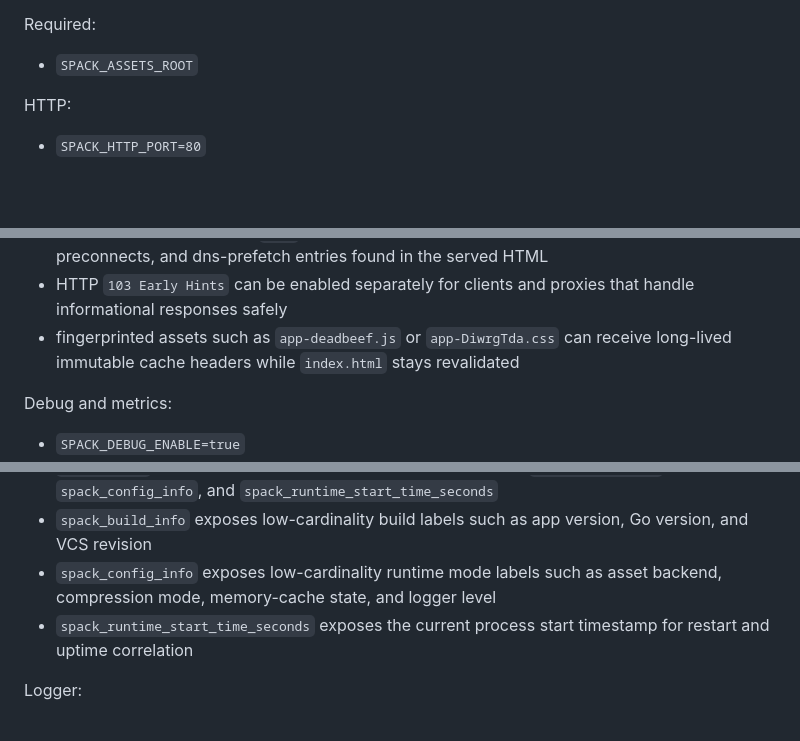
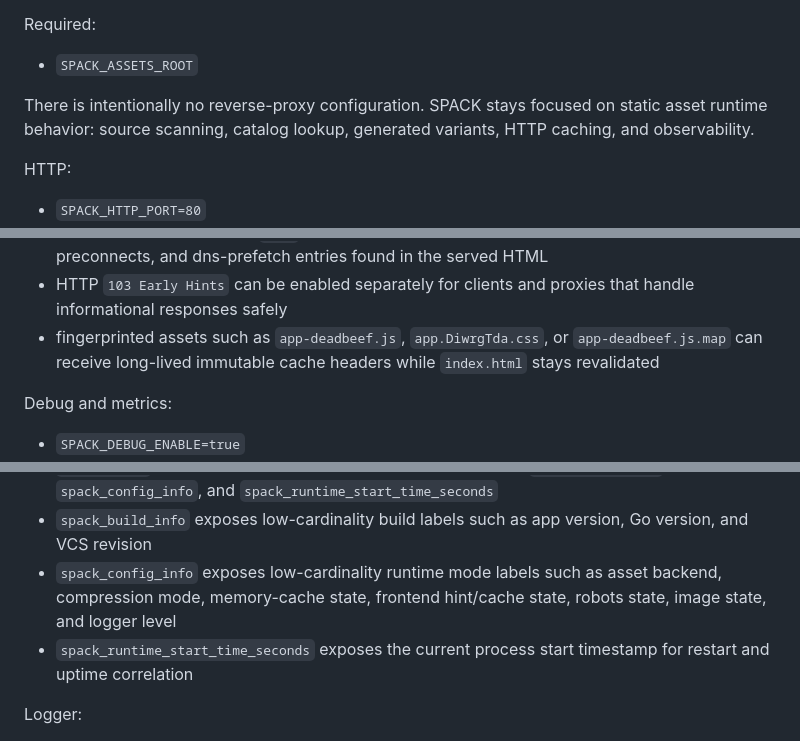
Before and after one commit to DaiYuANg/spack, a Markdown page: README.md, 3 parts joined by grey strips. Rendered like a GitHub page; blank space fills up the shorter version.

```diff
--- a/README.md
+++ b/README.md
@@ -333,6 +343,8 @@ You can pass `--config` multiple times. Later files override earlier ones.
 Required:
 
 - `SPACK_ASSETS_ROOT`
+
+There is intentionally no reverse-proxy configuration. SPACK stays focused on static asset runtime behavior: source scanning, catalog lookup, generated variants, HTTP caching, and observability.
 
 HTTP:
 
@@ -414,7 +428,7 @@ Frontend hints and cache:
 - `SPACK_FRONTEND_IMMUTABLE_CACHE_MAX_AGE=8760h`
 - HTML responses can emit `Link` hints for module scripts, styles, fonts, prefetches, preconnects, and dns-prefetch entries found in the served HTML
 - HTTP `103 Early Hints` can be enabled separately for clients and proxies that handle informational responses safely
-- fingerprinted assets such as `app-deadbeef.js` or `app-DiwrgTda.css` can receive long-lived immutable cache headers while `index.html` stays revalidated
+- fingerprinted assets such as `app-deadbeef.js`, `app.DiwrgTda.css`, or `app-deadbeef.js.map` can receive long-lived immutable cache headers while `index.html` stays revalidated
 
 Debug and metrics:
 
@@ -441,7 +455,7 @@ Debug and metrics:
 - representative metrics include `spack_dix_build_total`, `spack_dix_start_total`, `spack_dix_health_check_total`, and `spack_dix_state_transition_total`
 - `/prometheus` includes static runtime metadata gauges such as `spack_build_info`, `spack_config_info`, and `spack_runtime_start_time_seconds`
 - `spack_build_info` exposes low-cardinality build labels such as app version, Go version, and VCS revision
-- `spack_config_info` exposes low-cardinality runtime mode labels such as asset backend, compression mode, memory-cache state, and logger level
+- `spack_config_info` exposes low-cardinality runtime mode labels such as asset backend, compression mode, memory-cache state, frontend hint/cache state, robots state, image state, and logger level
 - `spack_runtime_start_time_seconds` exposes the current process start timestamp for restart and uptime correlation
 
 Logger:
```
Also changed, not shown: other parts of README.md (+24 -12 lines).
